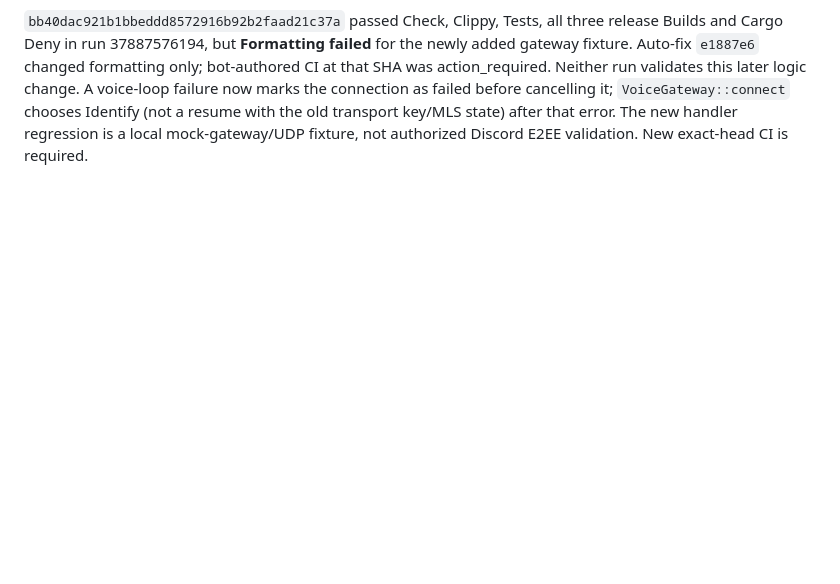
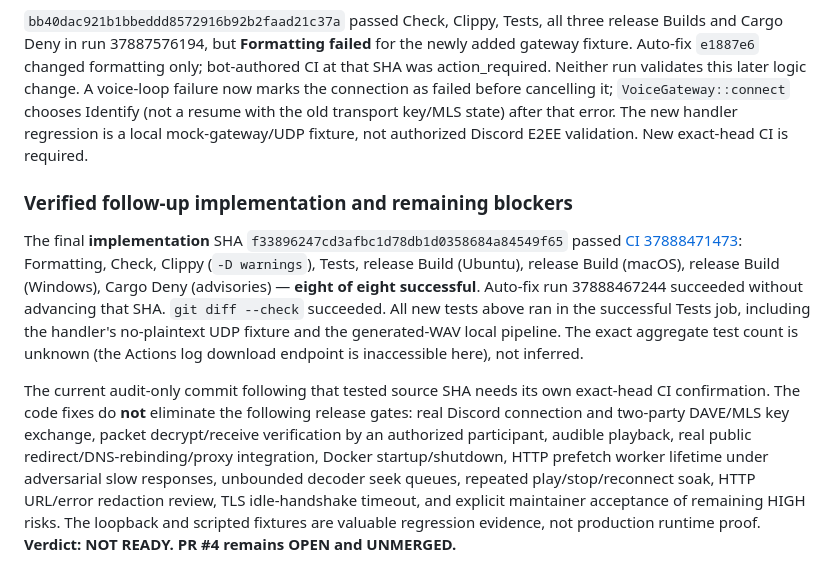
Before and after one commit to nikcodex/Kizunalink, a Markdown page: KIZUNALINK_PRODUCTION_AUDIT.md, the part around the change. Rendered like a GitHub page; blank space fills up the shorter version.

Commit message:
Document validated DAVE implementation and outstanding release gates
Co-authored-by: arena-agent <297053741+arena-agent@users.noreply.github.com>

```diff
--- a/KIZUNALINK_PRODUCTION_AUDIT.md
+++ b/KIZUNALINK_PRODUCTION_AUDIT.md
@@ -1550,3 +1550,28 @@ the connection as failed before cancelling it; `VoiceGateway::connect` chooses
 Identify (not a resume with the old transport key/MLS state) after that error.
 The new handler regression is a local mock-gateway/UDP fixture, not authorized
 Discord E2EE validation. New exact-head CI is required.
+
+### Verified follow-up implementation and remaining blockers
+
+The final **implementation** SHA
+`f33896247cd3afbc1d78db1d0358684a84549f65` passed
+[CI 37888471473](https://github.com/nikcodex/Kizunalink/actions/runs/37888471473):
+Formatting, Check, Clippy (`-D warnings`), Tests, release Build (Ubuntu),
+release Build (macOS), release Build (Windows), Cargo Deny (advisories) —
+**eight of eight successful**. Auto-fix run 37888467244 succeeded without
+advancing that SHA. `git diff --check` succeeded. All new tests above ran in
+the successful Tests job, including the handler's no-plaintext UDP fixture and
+the generated-WAV local pipeline. The exact aggregate test count is unknown
+(the Actions log download endpoint is inaccessible here), not inferred.
+
+The current audit-only commit following that tested source SHA needs its own
+exact-head CI confirmation. The code fixes do **not** eliminate the following
+release gates: real Discord connection and two-party DAVE/MLS key exchange,
+packet decrypt/receive verification by an authorized participant, audible
+playback, real public redirect/DNS-rebinding/proxy integration, Docker
+startup/shutdown, HTTP prefetch worker lifetime under adversarial slow
+responses, unbounded decoder seek queues, repeated play/stop/reconnect soak,
+HTTP URL/error redaction review, TLS idle-handshake timeout, and explicit
+maintainer acceptance of remaining HIGH risks. The loopback and scripted
+fixtures are valuable regression evidence, not production runtime proof.
+**Verdict: NOT READY. PR #4 remains OPEN and UNMERGED.**
```
